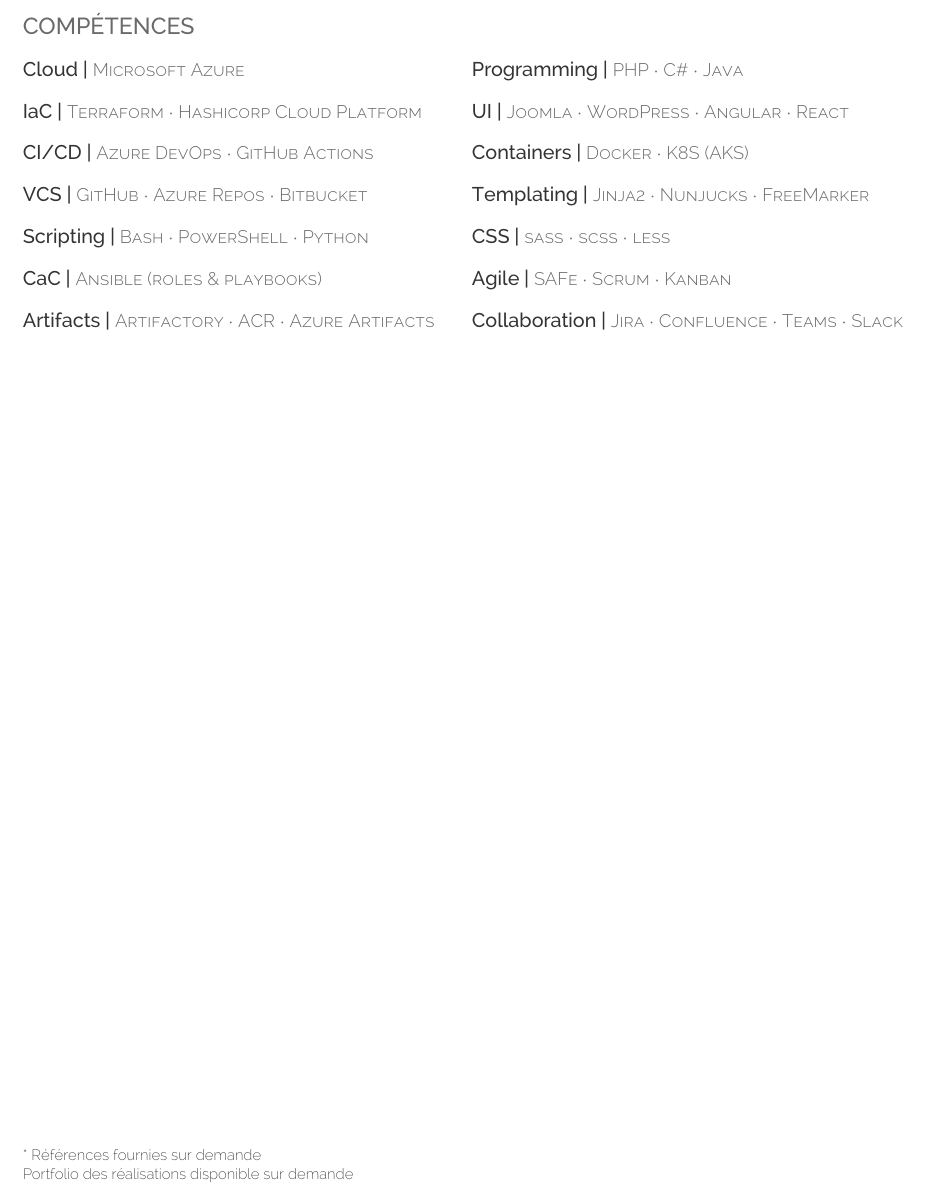
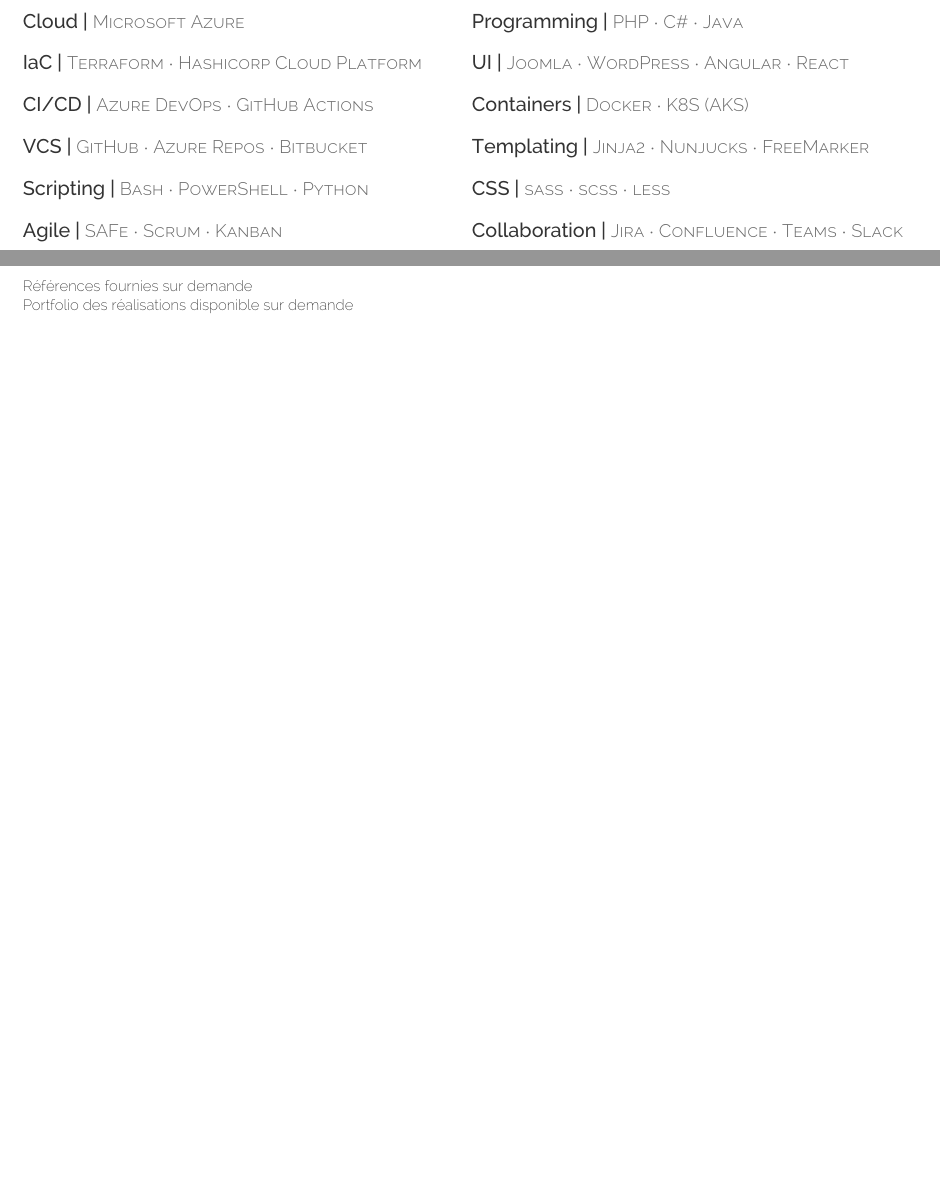
Before and after one commit to DevOpsByAA/cv-fr, a LaTeX CV (cv-fr.tex): part of page 3 of 3 before the commit and two parts of pages 2 and 3 of 3 after it, the two joined at a grey line, cut at the place of the change, the shorter picture padded with empty space. Compiled offline with XeLaTeX.

Commit message:
update cv

```diff
--- a/cv-fr.tex
+++ b/cv-fr.tex
@@ -159,14 +159,13 @@
 \section{Compétences}
 \raggedright
 \begin{tabular}[t]{@{}p{0.48\textwidth}@{\hspace{0.02\textwidth}}p{0.48\textwidth}@{}}
-% First column - 7 items & Second column - 7 items
+% First column & Second column (rebalanced after removing Artifacts and CaC)
 {\runsubsectionlower{Cloud |}\skilldescript{Microsoft Azure}} & {\runsubsectionlower{Programming |}\skilldescript{PHP $\cdot$ C\# $\cdot$ Java}} \\[3pt]
 {\runsubsectionlower{IaC |}\skilldescript{Terraform $\cdot$ Hashicorp Cloud Platform}} & {\runsubsectionlower{UI |}\skilldescript{Joomla $\cdot$ WordPress $\cdot$ Angular $\cdot$ React }} \\[3pt]
 {\runsubsectionlower{CI/CD |}\skilldescript{Azure DevOps $\cdot$ GitHub Actions}} & {\runsubsectionlower{Containers |}\skilldescript{Docker $\cdot$ K8S (AKS)}} \\[3pt]
 {\runsubsectionlower{VCS |}\skilldescript{GitHub $\cdot$ Azure Repos $\cdot$ Bitbucket}} & {\runsubsectionlower{Templating |}\skilldescript{Jinja2 $\cdot$ Nunjucks $\cdot$ FreeMarker}} \\[3pt]
 {\runsubsectionlower{Scripting |}\skilldescript{Bash $\cdot$ PowerShell $\cdot$ Python}} & {\runsubsectionlower{CSS |}\skilldescript{sass $\cdot$ scss $\cdot$ less}} \\[3pt]
-{\runsubsectionlower{CaC |}\skilldescript{Ansible (roles \& playbooks)}} & {\runsubsectionlower{Agile |}\skilldescript{SAFe $\cdot$ Scrum $\cdot$ Kanban}} \\[3pt]
-{\runsubsectionlower{Artifacts |}\skilldescript{Artifactory $\cdot$ ACR $\cdot$ Azure Artifacts}} & {\runsubsectionlower{Collaboration |}\skilldescript{Jira $\cdot$ Confluence $\cdot$ Teams $\cdot$ Slack}}
+{\runsubsectionlower{Agile |}\skilldescript{SAFe $\cdot$ Scrum $\cdot$ Kanban}} & {\runsubsectionlower{Collaboration |}\skilldescript{Jira $\cdot$ Confluence $\cdot$ Teams $\cdot$ Slack}}
 \end{tabular}
 
 \
@@ -176,10 +175,10 @@
 %
 %%%%%%%%%%%%%%%%%%%%%%%%%%%%%%%%%%%%%%
 \vspace*{\fill}
-{\fontsize{9}{11}\selectfont
+{\fontsize{9}{11}\selectfont\bfseries
 \begin{flushleft}
-* Références fournies sur demande\\
-* Portfolio des réalisations disponible sur demande
+Références fournies sur demande\\
+Portfolio des réalisations disponible sur demande
 \end{flushleft}
 }
 \end{document}
```
